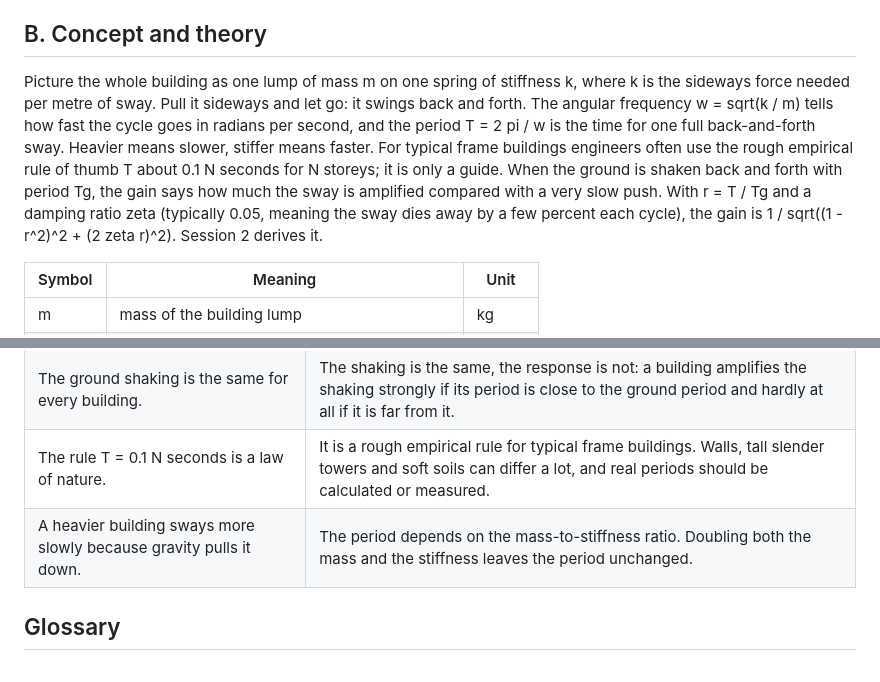
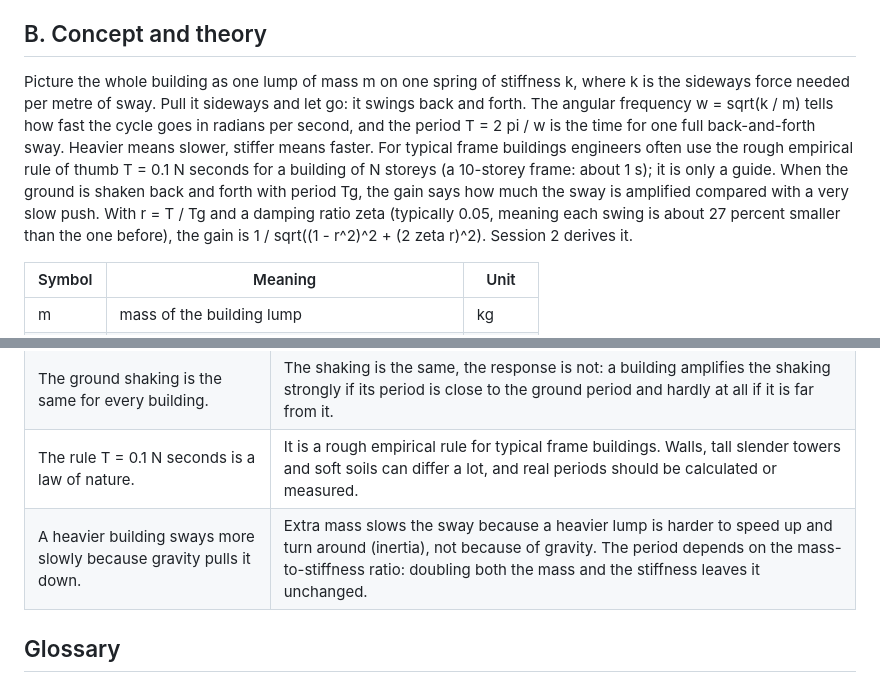
Before and after one commit to KrunalPanchal1995/openbuildingsway, a Markdown page: sessions/session-01/README.md, 2 parts joined by grey strips. Drawn GitHub-style.

Commit message:
Clarify Session 1 notes: fix unclear and incorrect sentences (hub issue #91)
Fixes the missing blank line after each </details> block (questions ran together when rendered) and several unclear or wrong sentences in the Session 1 README.

Co-Authored-By: Claude Sonnet 5.5 <noreply@anthropic.com>
Claude-Session: https://claude.ai/code/session_014zTghaLoRiH3ZjTnPrhBqZ

```diff
--- a/sessions/session-01/README.md
+++ b/sessions/session-01/README.md
@@ -22,7 +22,7 @@
 After an earthquake some buildings are badly shaken while the one next door hardly moves. Part of the answer is rhythm. Every building has its own slow, regular sway, and the ground has a favourite rhythm too. If the two match, each shove adds to the last, like pushing a child on a swing at just the right moment. What decides a building's rhythm, and how bad is the match? (This repo is for learning. It is a simplified model and must never be used to design or judge a real building.)
 
 ## B. Concept and theory
-Picture the whole building as one lump of mass m on one spring of stiffness k, where k is the sideways force needed per metre of sway. Pull it sideways and let go: it swings back and forth. The angular frequency w = sqrt(k / m) tells how fast the cycle goes in radians per second, and the period T = 2 pi / w is the time for one full back-and-forth sway. Heavier means slower, stiffer means faster. For typical frame buildings engineers often use the rough empirical rule of thumb T about 0.1 N seconds for N storeys; it is only a guide. When the ground is shaken back and forth with period Tg, the gain says how much the sway is amplified compared with a very slow push. With r = T / Tg and a damping ratio zeta (typically 0.05, meaning the sway dies away by a few percent each cycle), the gain is 1 / sqrt((1 - r^2)^2 + (2 zeta r)^2). Session 2 derives it.
+Picture the whole building as one lump of mass m on one spring of stiffness k, where k is the sideways force needed per metre of sway. Pull it sideways and let go: it swings back and forth. The angular frequency w = sqrt(k / m) tells how fast the cycle goes in radians per second, and the period T = 2 pi / w is the time for one full back-and-forth sway. Heavier means slower, stiffer means faster. For typical frame buildings engineers often use the rough empirical rule of thumb T = 0.1 N seconds for a building of N storeys (a 10-storey frame: about 1 s); it is only a guide. When the ground is shaken back and forth with period Tg, the gain says how much the sway is amplified compared with a very slow push. With r = T / Tg and a damping ratio zeta (typically 0.05, meaning each swing is about 27 percent smaller than the one before), the gain is 1 / sqrt((1 - r^2)^2 + (2 zeta r)^2). Session 2 derives it.
 
 | Symbol | Meaning | Unit |
 |---|---|---|
@@ -149,7 +152,7 @@ Score yourself with [RUBRIC.md](../../RUBRIC.md). Print the [activity sheet](act
 | A stronger building is automatically safer in an earthquake. | Strength and stiffness are different. Stiffness sets the sway period; what matters is how that period sits against the shaking, and how much sway the building can survive. |
 | The ground shaking is the same for every building. | The shaking is the same, the response is not: a building amplifies the shaking strongly if its period is close to the ground period and hardly at all if it is far from it. |
 | The rule T = 0.1 N seconds is a law of nature. | It is a rough empirical rule for typical frame buildings. Walls, tall slender towers and soft soils can differ a lot, and real periods should be calculated or measured. |
-| A heavier building sways more slowly because gravity pulls it down. | The period depends on the mass-to-stiffness ratio. Doubling both the mass and the stiffness leaves the period unchanged. |
+| A heavier building sways more slowly because gravity pulls it down. | Extra mass slows the sway because a heavier lump is harder to speed up and turn around (inertia), not because of gravity. The period depends on the mass-to-stiffness ratio: doubling both the mass and the stiffness leaves it unchanged. |
 
 ## Glossary
 - **period**: time for one full back-and-forth sway, in seconds
```
Also changed, not shown: other parts of sessions/session-01/README.md (+3 -0 lines).
